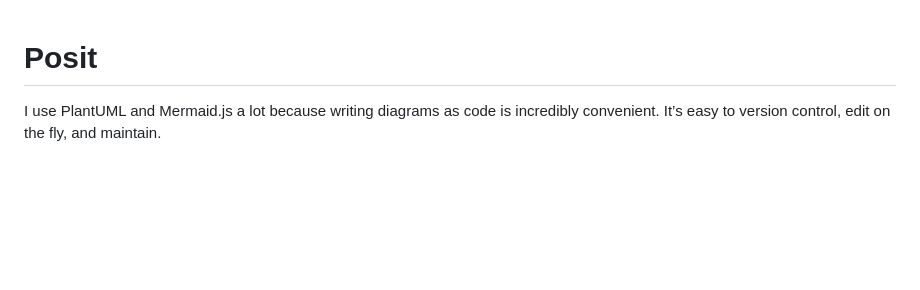
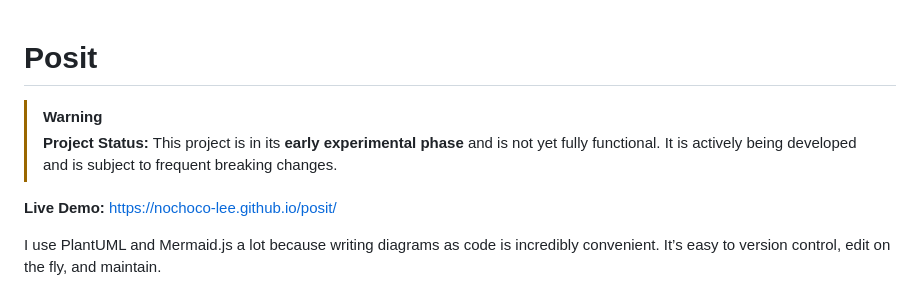
Before and after one commit to nochoco-lee/posit, a Markdown page: README.md, the part around the change. Drawn GitHub-style; blank space fills up the shorter version.

Commit message:
docs: update README with project status and demo link

```diff
--- a/README.md
+++ b/README.md
@@ -1,4 +1,9 @@
 # Posit
+
+> [!WARNING]
+> **Project Status:** This project is in its **early experimental phase** and is not yet fully functional. It is actively being developed and is subject to frequent breaking changes.
+
+**Live Demo:** [https://nochoco-lee.github.io/posit/](https://nochoco-lee.github.io/posit/)
 
 I use PlantUML and Mermaid.js a lot because writing diagrams as code is incredibly convenient. It’s easy to version control, edit on the fly, and maintain.
 
```
